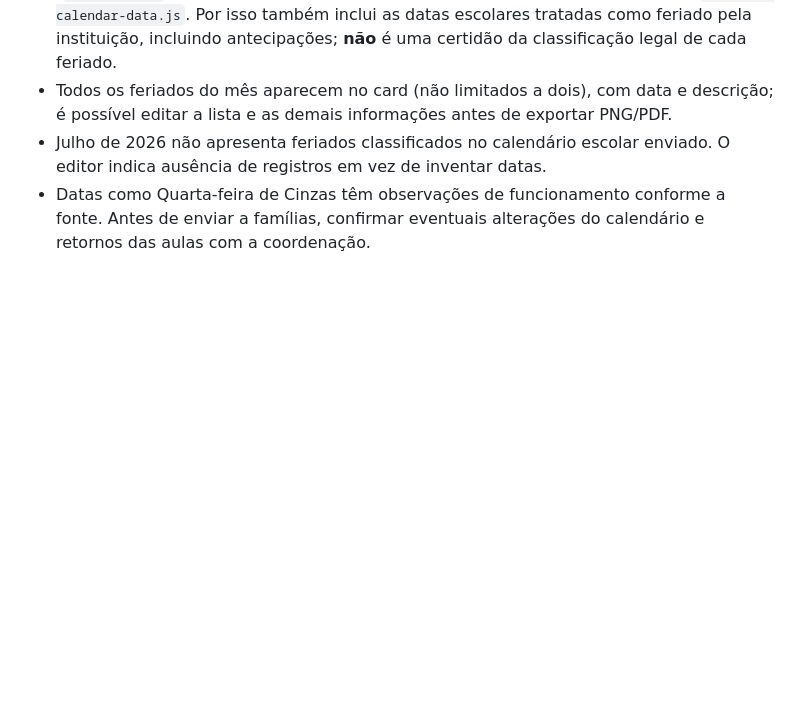
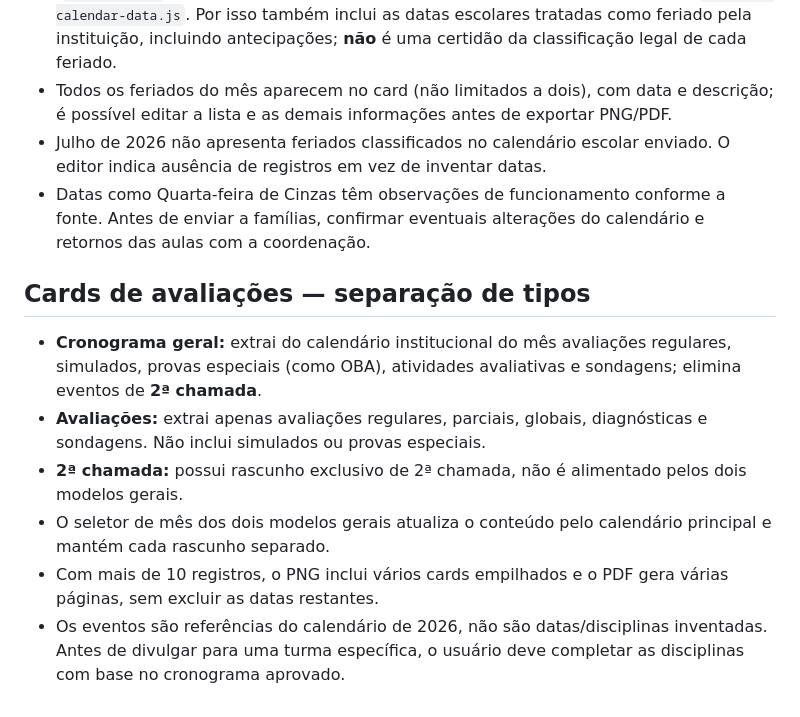
Before and after one commit to diegofreitas09/coracoralina, a Markdown page: calendario-anual/README.md, the part around the change. GitHub-like rendering; blank space fills up the shorter version.

Commit message:
feat(calendario): separar cronograma geral, avaliacoes e 2a chamada (README.md)

```diff
--- a/calendario-anual/README.md
+++ b/calendario-anual/README.md
@@ -55,3 +55,13 @@ Se o site Netlify for conectado ao repositório `diegofreitas09/coracoralina`, s
 - Todos os feriados do mês aparecem no card (não limitados a dois), com data e descrição; é possível editar a lista e as demais informações antes de exportar PNG/PDF.
 - Julho de 2026 não apresenta feriados classificados no calendário escolar enviado. O editor indica ausência de registros em vez de inventar datas.
 - Datas como Quarta-feira de Cinzas têm observações de funcionamento conforme a fonte. Antes de enviar a famílias, confirmar eventuais alterações do calendário e retornos das aulas com a coordenação.
+
+
+## Cards de avaliações — separação de tipos
+
+- **Cronograma geral:** extrai do calendário institucional do mês avaliações regulares, simulados, provas especiais (como OBA), atividades avaliativas e sondagens; elimina eventos de **2ª chamada**.
+- **Avaliações:** extrai apenas avaliações regulares, parciais, globais, diagnósticas e sondagens. Não inclui simulados ou provas especiais.
+- **2ª chamada:** possui rascunho exclusivo de 2ª chamada, não é alimentado pelos dois modelos gerais.
+- O seletor de mês dos dois modelos gerais atualiza o conteúdo pelo calendário principal e mantém cada rascunho separado.
+- Com mais de 10 registros, o PNG inclui vários cards empilhados e o PDF gera várias páginas, sem excluir as datas restantes.
+- Os eventos são referências do calendário de 2026, não são datas/disciplinas inventadas. Antes de divulgar para uma turma específica, o usuário deve completar as disciplinas com base no cronograma aprovado.
```
